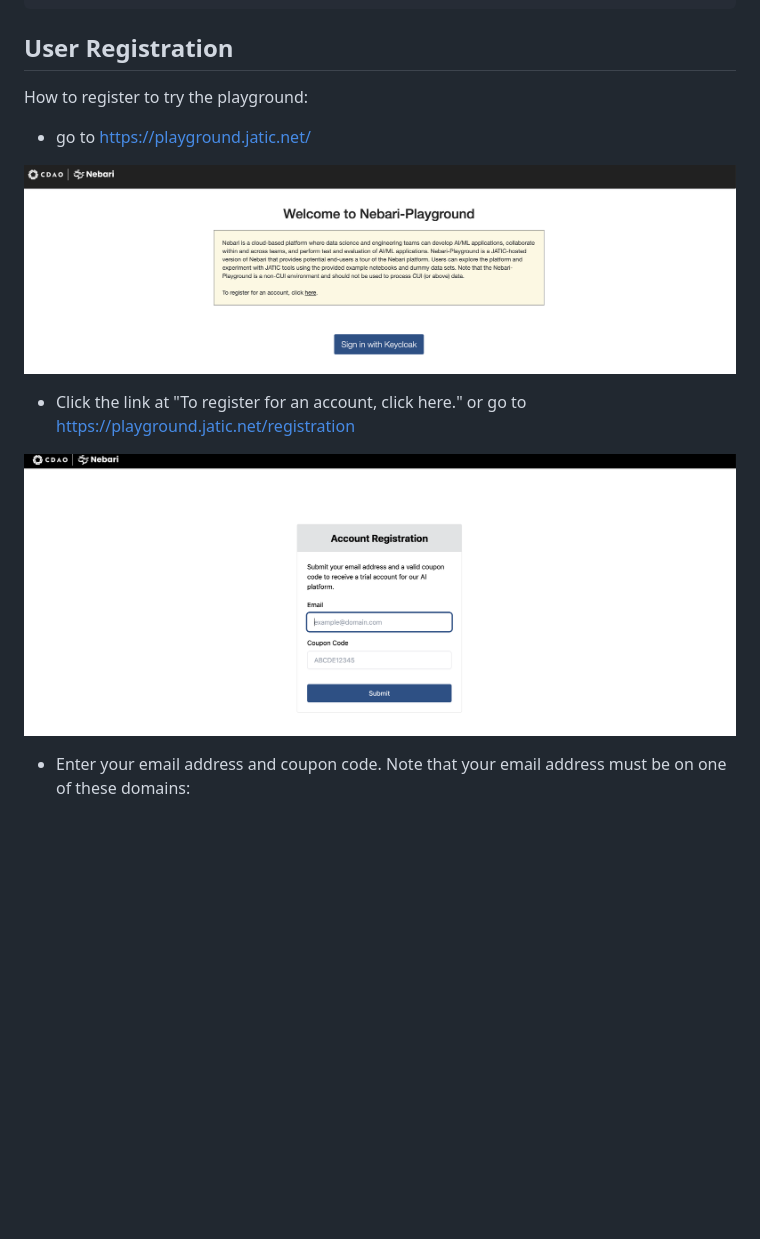
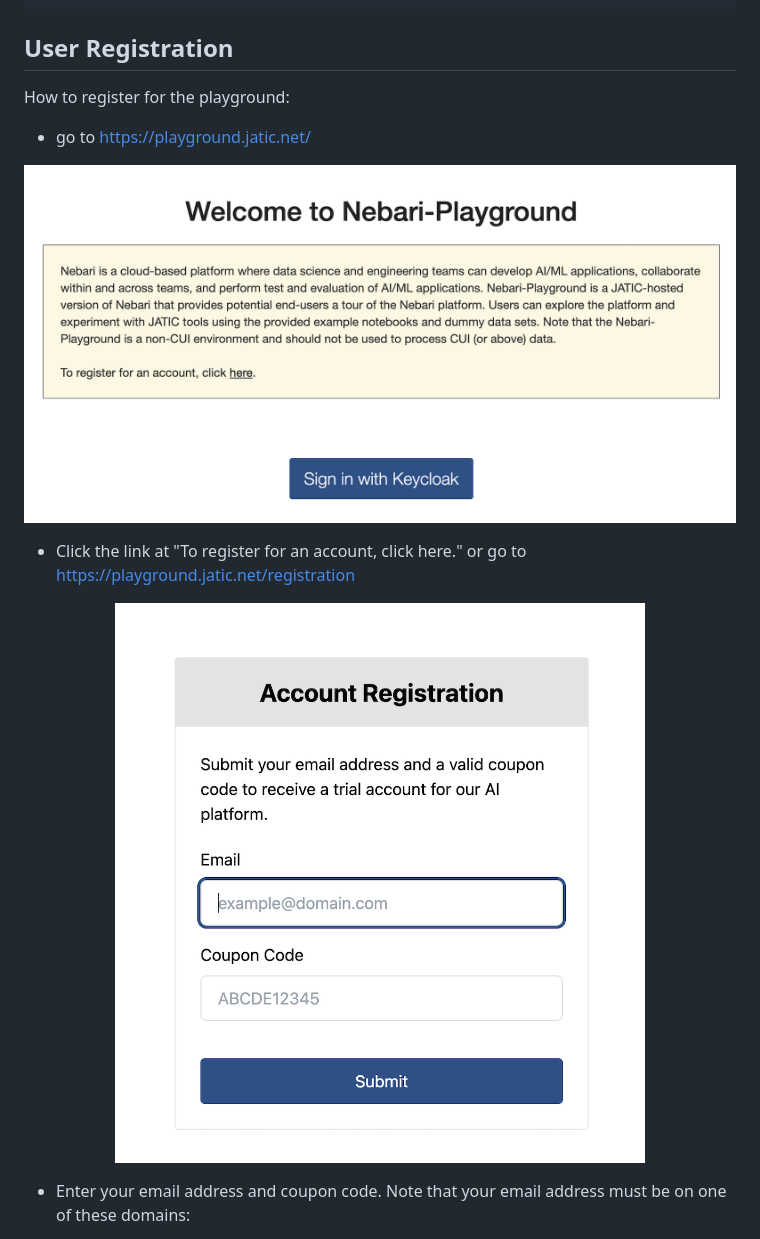
Before and after one commit to nebari-dev/nebari-self-registration, a Markdown page: README.md, the part around one of its changes. Rendered like a GitHub page; pictures changed too: images/account-register.png, images/main-landing.png; blank space fills up the shorter version.

````diff
--- a/README.md
+++ b/README.md
@@ -17,7 +17,7 @@ pip install nebari-plugin-self-registration
 ```
 
 ## User Registration
-How to register to try the playground:
+How to register for the playground:
 
 - go to [https://playground.jatic.net/](https://playground.jatic.net/)
 <p align="center">
````
Also changed, not shown: other parts of README.md (+7 -1 lines), images/account-confirm.png, images/verify-email.png.
